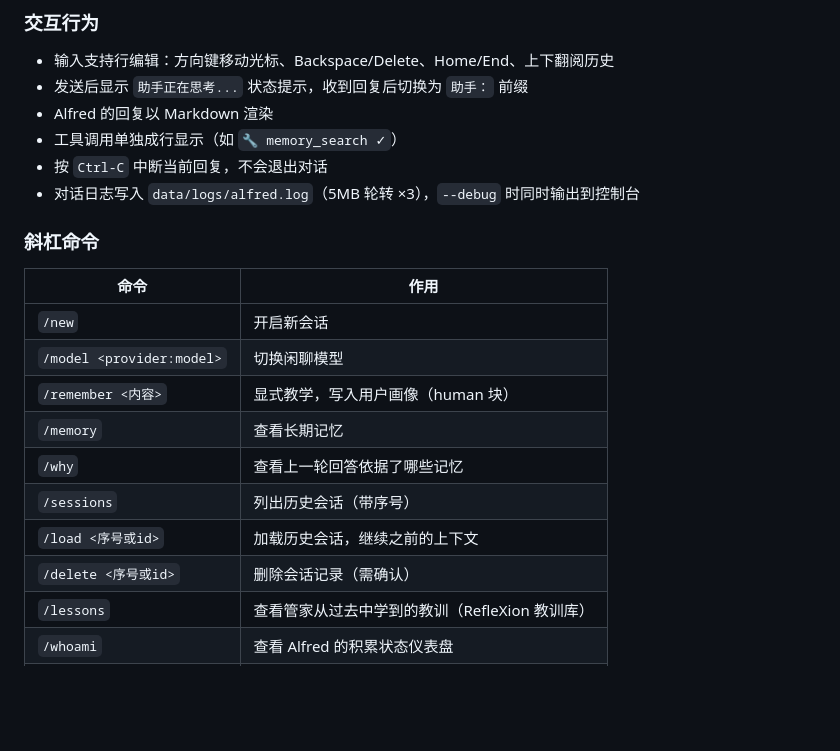
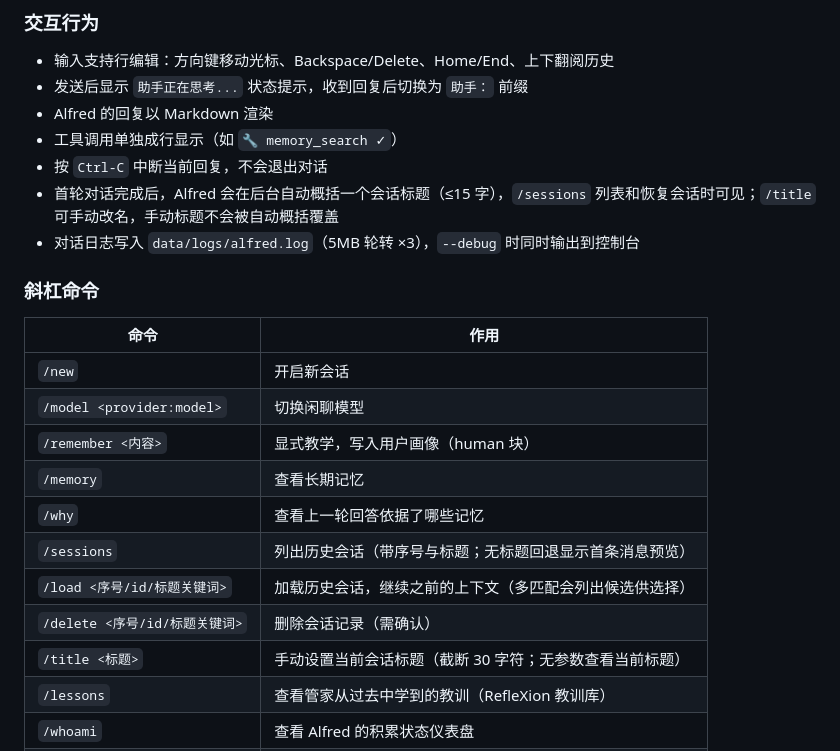
Before and after one commit to yyyywm/Alfred, a Markdown page: README.md, the part around the change. GitHub-like rendering; blank space fills up the shorter version.

Commit message:
docs: session title feature

```diff
--- a/README.md
+++ b/README.md
@@ -96,6 +96,7 @@ alfred chat -s <session>   # 恢复指定会话
 - Alfred 的回复以 Markdown 渲染
 - 工具调用单独成行显示（如 `🔧 memory_search ✓`）
 - 按 `Ctrl-C` 中断当前回复，不会退出对话
+- 首轮对话完成后，Alfred 会在后台自动概括一个会话标题（≤15 字），`/sessions` 列表和恢复会话时可见；`/title` 可手动改名，手动标题不会被自动概括覆盖
 - 对话日志写入 `data/logs/alfred.log`（5MB 轮转 ×3），`--debug` 时同时输出到控制台
 
 ### 斜杠命令
@@ -107,9 +108,10 @@ alfred chat -s <session>   # 恢复指定会话
 | `/remember <内容>` | 显式教学，写入用户画像（human 块） |
 | `/memory` | 查看长期记忆 |
 | `/why` | 查看上一轮回答依据了哪些记忆 |
-| `/sessions` | 列出历史会话（带序号） |
-| `/load <序号或id>` | 加载历史会话，继续之前的上下文 |
-| `/delete <序号或id>` | 删除会话记录（需确认） |
+| `/sessions` | 列出历史会话（带序号与标题；无标题回退显示首条消息预览） |
+| `/load <序号/id/标题关键词>` | 加载历史会话，继续之前的上下文（多匹配会列出候选供选择） |
+| `/delete <序号/id/标题关键词>` | 删除会话记录（需确认） |
+| `/title <标题>` | 手动设置当前会话标题（截断 30 字符；无参数查看当前标题） |
 | `/lessons` | 查看管家从过去中学到的教训（RefleXion 教训库） |
 | `/whoami` | 查看 Alfred 的积累状态仪表盘 |
 | `/status` | 检查当前模型与 embedding 连接状态 |
```
Also changed, not shown: AGENTS.md (+13 -3 lines).
